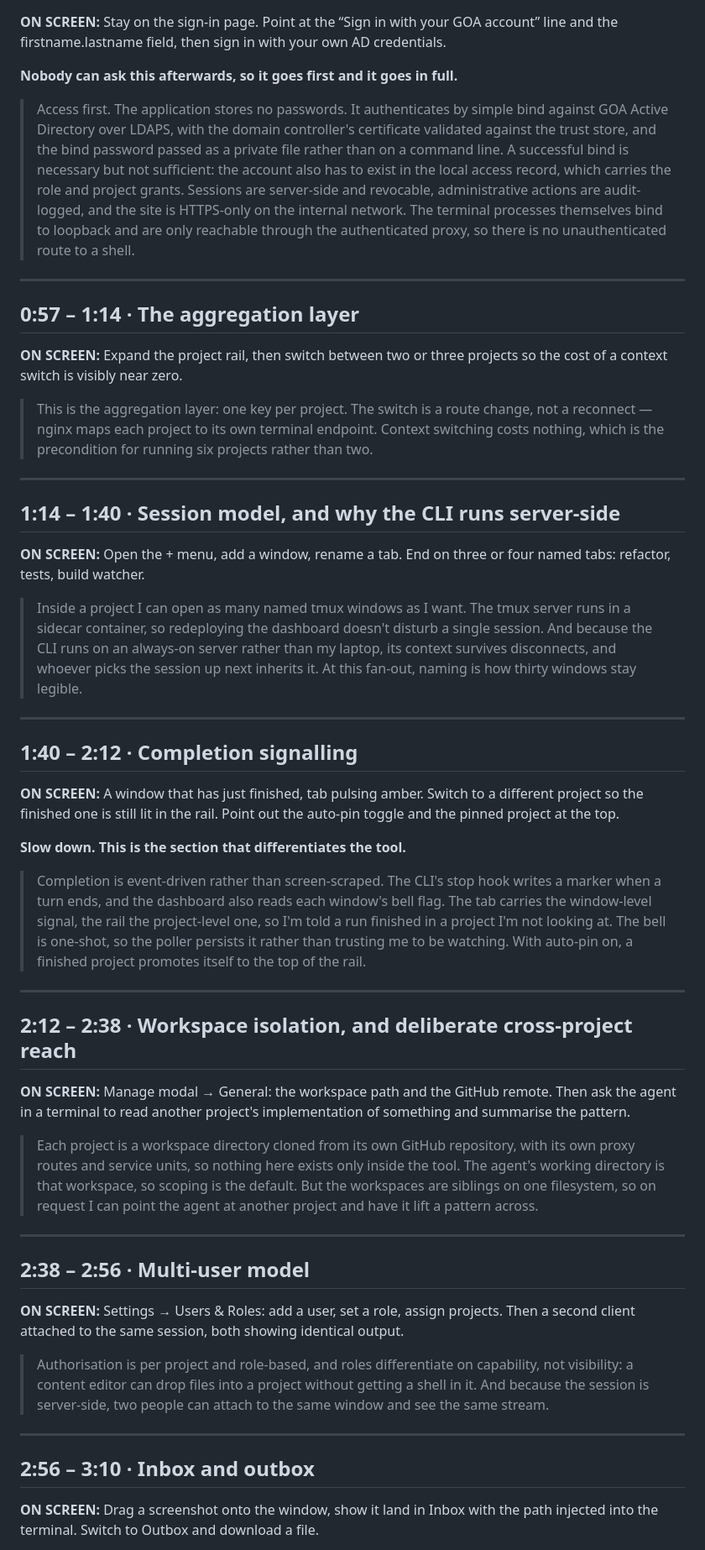
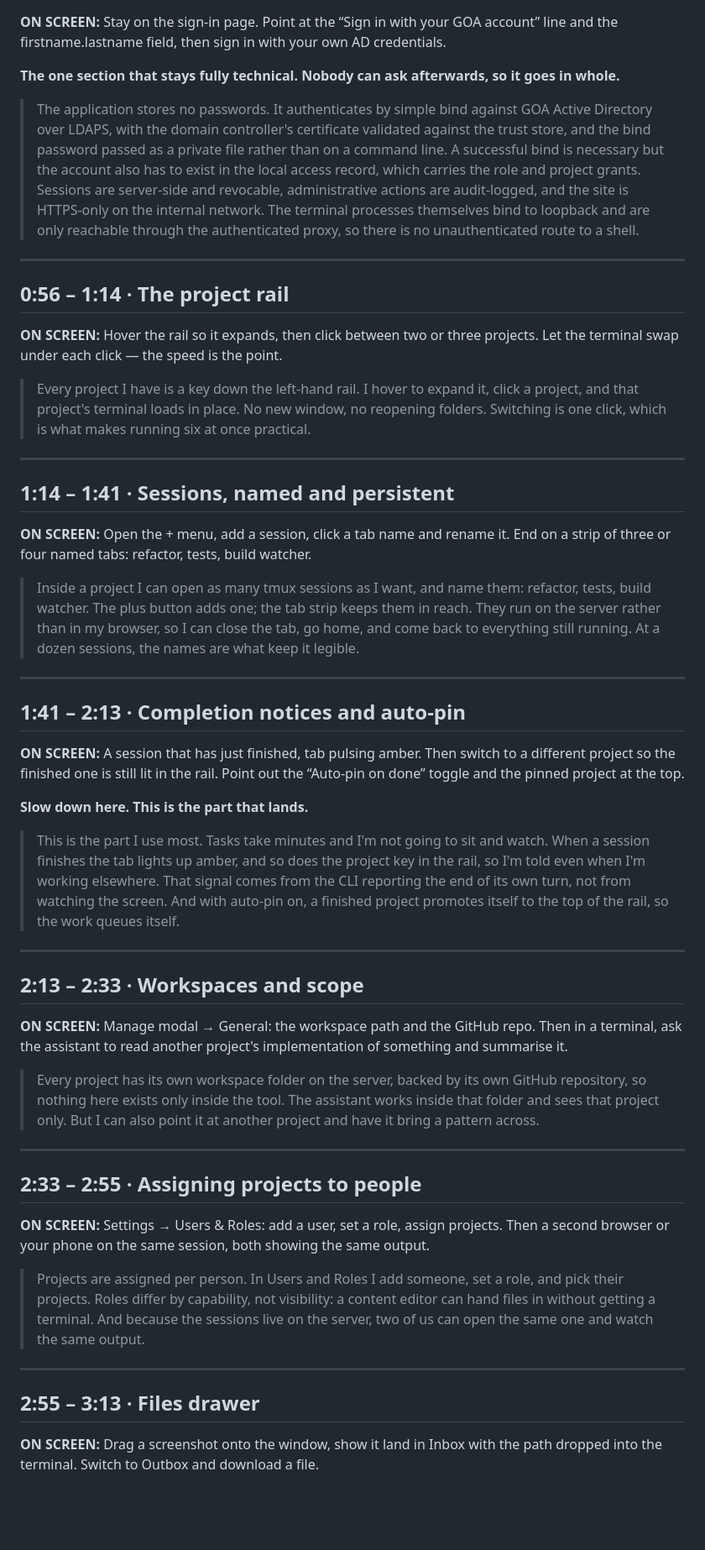
Before and after one commit to JD2005L/ProjectWorkbench, a Markdown page: docs/demo-video-script.md, the part around one of its changes. Shown at 84% size. GitHub-like rendering; blank space fills up the shorter version.

```diff
--- a/docs/demo-video-script.md
+++ b/docs/demo-video-script.md
@@ -20,75 +20,73 @@
 
 **ON SCREEN:** Stay on the sign-in page. Point at the “Sign in with your GOA account” line and the firstname.lastname field, then sign in with your own AD credentials.
 
-**Nobody can ask this afterwards, so it goes first and it goes in full.**
+**The one section that stays fully technical. Nobody can ask afterwards, so it goes in whole.**
 
-> Access first. The application stores no passwords. It authenticates by simple bind against GOA Active
-> Directory over LDAPS, with the domain controller's certificate validated against the trust store, and the bind
-> password passed as a private file rather than on a command line. A successful bind is necessary but not
-> sufficient: the account also has to exist in the local access record, which carries the role and project
-> grants. Sessions are server-side and revocable, administrative actions are audit-logged, and the site is
-> HTTPS-only on the internal network. The terminal processes themselves bind to loopback and are only reachable
-> through the authenticated proxy, so there is no unauthenticated route to a shell.
+> The application stores no passwords. It authenticates by simple bind against GOA Active Directory over LDAPS,
+> with the domain controller's certificate validated against the trust store, and the bind password passed as a
+> private file rather than on a command line. A successful bind is necessary but the account also has to exist
+> in the local access record, which carries the role and project grants. Sessions are server-side and revocable,
+> administrative actions are audit-logged, and the site is HTTPS-only on the internal network. The terminal
+> processes themselves bind to loopback and are only reachable through the authenticated proxy, so there is no
+> unauthenticated route to a shell.
 
 ---
 
-## 0:57 – 1:14 · The aggregation layer
+## 0:56 – 1:14 · The project rail
 
-**ON SCREEN:** Expand the project rail, then switch between two or three projects so the cost of a context switch is visibly near zero.
+**ON SCREEN:** Hover the rail so it expands, then click between two or three projects. Let the terminal swap under each click — the speed is the point.
 
-> This is the aggregation layer: one key per project. The switch is a route change, not a reconnect — nginx maps
-> each project to its own terminal endpoint. Context switching costs nothing, which is the precondition for
-> running six projects rather than two.
+> Every project I have is a key down the left-hand rail. I hover to expand it, click a project, and that
+> project's terminal loads in place. No new window, no reopening folders. Switching is one click, which is what
+> makes running six at once practical.
 
 ---
 
-## 1:14 – 1:40 · Session model, and why the CLI runs server-side
+## 1:14 – 1:41 · Sessions, named and persistent
 
-**ON SCREEN:** Open the + menu, add a window, rename a tab. End on three or four named tabs: refactor, tests, build watcher.
+**ON SCREEN:** Open the + menu, add a session, click a tab name and rename it. End on a strip of three or four named tabs: refactor, tests, build watcher.
 
-> Inside a project I can open as many named tmux windows as I want. The tmux server runs in a sidecar container,
-> so redeploying the dashboard doesn't disturb a single session. And because the CLI runs on an always-on server
-> rather than my laptop, its context survives disconnects, and whoever picks the session up next inherits it. At
-> this fan-out, naming is how thirty windows stay legible.
+> Inside a project I can open as many tmux sessions as I want, and name them: refactor, tests, build watcher.
+> The plus button adds one; the tab strip keeps them in reach. They run on the server rather than in my browser,
+> so I can close the tab, go home, and come back to everything still running. At a dozen sessions, the names are
+> what keep it legible.
 
 ---
 
-## 1:40 – 2:12 · Completion signalling
+## 1:41 – 2:13 · Completion notices and auto-pin
 
-**ON SCREEN:** A window that has just finished, tab pulsing amber. Switch to a different project so the finished one is still lit in the rail. Point out the auto-pin toggle and the pinned project at the top.
+**ON SCREEN:** A session that has just finished, tab pulsing amber. Then switch to a different project so the finished one is still lit in the rail. Point out the “Auto-pin on done” toggle and the pinned project at the top.
 
-**Slow down. This is the section that differentiates the tool.**
+**Slow down here. This is the part that lands.**
 
-> Completion is event-driven rather than screen-scraped. The CLI's stop hook writes a marker when a turn ends,
-> and the dashboard also reads each window's bell flag. The tab carries the window-level signal, the rail the
-> project-level one, so I'm told a run finished in a project I'm not looking at. The bell is one-shot, so the
-> poller persists it rather than trusting me to be watching. With auto-pin on, a finished project promotes
-> itself to the top of the rail.
+> This is the part I use most. Tasks take minutes and I'm not going to sit and watch. When a session finishes
+> the tab lights up amber, and so does the project key in the rail, so I'm told even when I'm working elsewhere.
+> That signal comes from the CLI reporting the end of its own turn, not from watching the screen. And with
+> auto-pin on, a finished project promotes itself to the top of the rail, so the work queues itself.
 
 ---
 
-## 2:12 – 2:38 · Workspace isolation, and deliberate cross-project reach
+## 2:13 – 2:33 · Workspaces and scope
 
-**ON SCREEN:** Manage modal → General: the workspace path and the GitHub remote. Then ask the agent in a terminal to read another project's implementation of something and summarise the pattern.
+**ON SCREEN:** Manage modal → General: the workspace path and the GitHub repo. Then in a terminal, ask the assistant to read another project's implementation of something and summarise it.
 
-> Each project is a workspace directory cloned from its own GitHub repository, with its own proxy routes and
-> service units, so nothing here exists only inside the tool. The agent's working directory is that workspace,
-> so scoping is the default. But the workspaces are siblings on one filesystem, so on request I can point the
-> agent at another project and have it lift a pattern across.
+> Every project has its own workspace folder on the server, backed by its own GitHub repository, so nothing here
+> exists only inside the tool. The assistant works inside that folder and sees that project only. But I can also
+> point it at another project and have it bring a pattern across.
 
 ---
 
-## 2:38 – 2:56 · Multi-user model
+## 2:33 – 2:55 · Assigning projects to people
 
-**ON SCREEN:** Settings → Users & Roles: add a user, set a role, assign projects. Then a second client attached to the same session, both showing identical output.
+**ON SCREEN:** Settings → Users & Roles: add a user, set a role, assign projects. Then a second browser or your phone on the same session, both showing the same output.
 
-> Authorisation is per project and role-based, and roles differentiate on capability, not visibility: a content
-> editor can drop files into a project without getting a shell in it. And because the session is server-side,
-> two people can attach to the same window and see the same stream.
+> Projects are assigned per person. In Users and Roles I add someone, set a role, and pick their projects. Roles
+> differ by capability, not visibility: a content editor can hand files in without getting a terminal. And
+> because the sessions live on the server, two of us can open the same one and watch the same output.
 
 ---
 
-## 2:56 – 3:10 · Inbox and outbox
+## 2:55 – 3:13 · Files drawer
 
-**ON SCREEN:** Drag a screenshot onto the window, show it land in Inbox with the path injected into the terminal. Switch to Outbox and download a file.
+**ON SCREEN:** Drag a screenshot onto the window, show it land in Inbox with the path dropped into the terminal. Switch to Outbox and download a file.
 
```
Also changed, not shown: other parts of docs/demo-video-script.md (+50 -53 lines).
